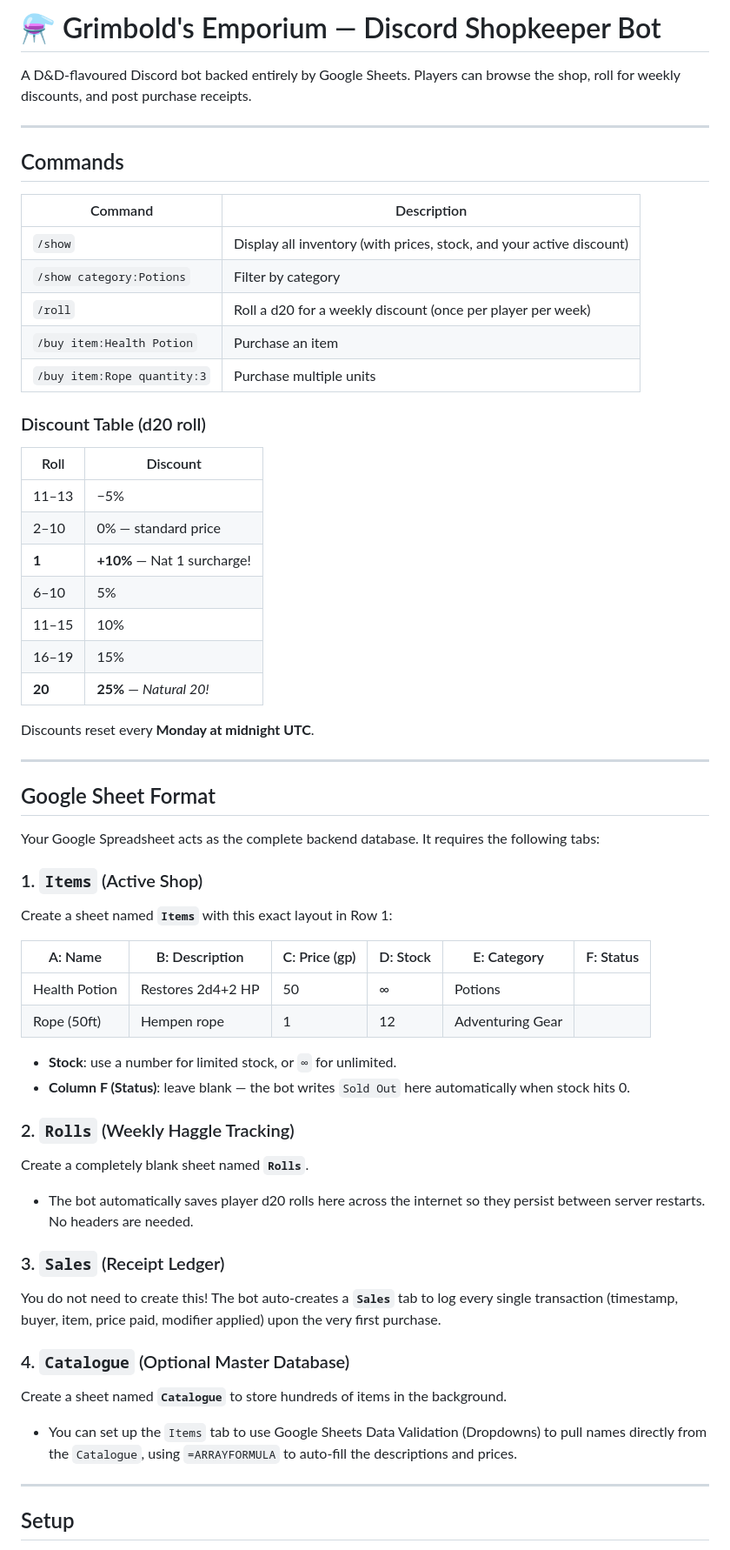
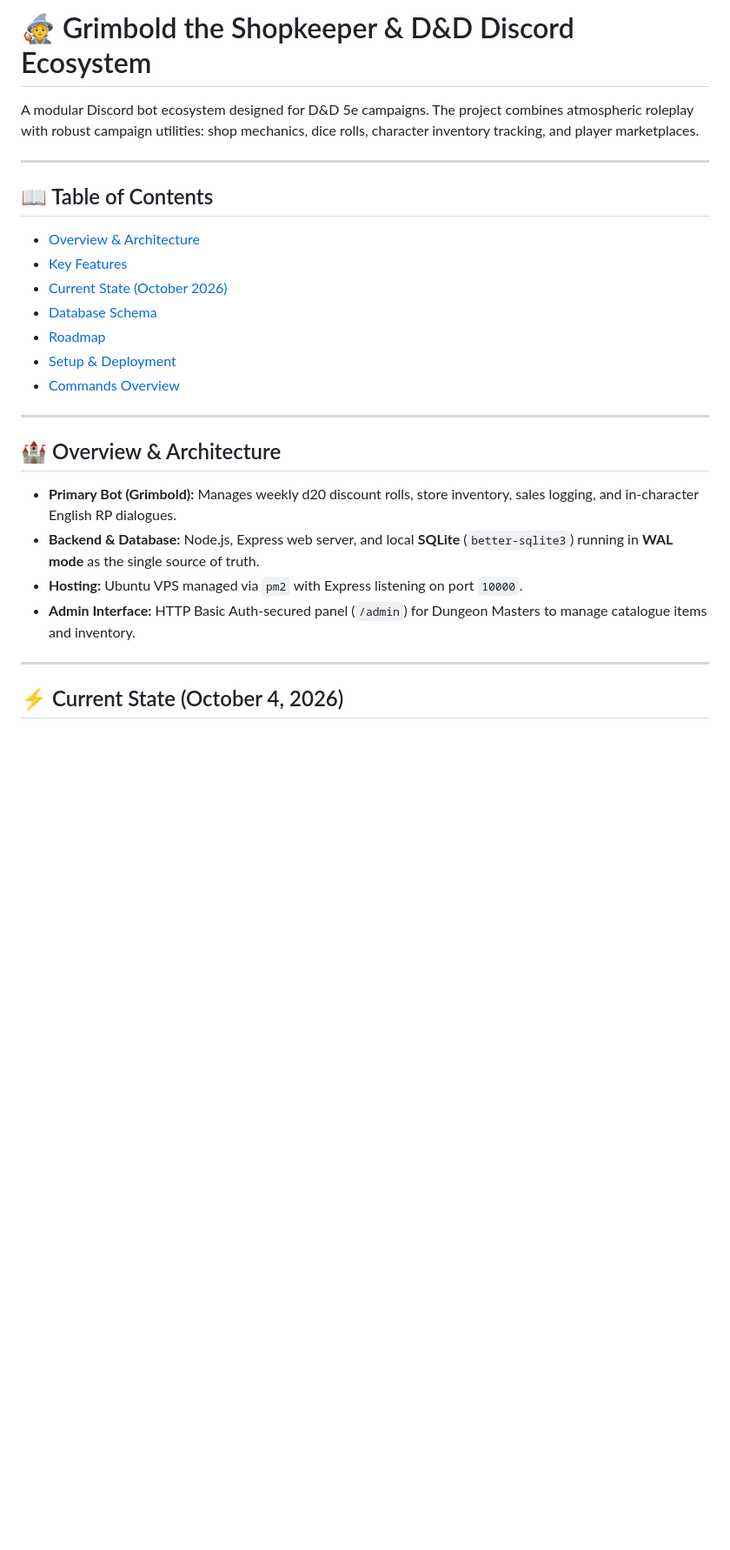
Before and after one commit to niezgorszynick/grimbold-bot, a Markdown page: README.md, the part around one of its changes. Shown at 87% size. GitHub-like rendering; blank space fills up the shorter version.

Commit message:
Revise README for Grimbold the Shopkeeper bot
Updated the README to reflect changes in project scope and features.

```diff
--- a/README.md
+++ b/README.md
@@ -1,63 +1,28 @@
-# ⚗️ Grimbold's Emporium — Discord Shopkeeper Bot
+# 🧙 Grimbold the Shopkeeper & D&D Discord Ecosystem
 
-A D&D-flavoured Discord bot backed entirely by Google Sheets.
-Players can browse the shop, roll for weekly discounts, and post purchase receipts.
+A modular Discord bot ecosystem designed for D&D 5e campaigns. The project combines atmospheric roleplay with robust campaign utilities: shop mechanics, dice rolls, character inventory tracking, and player marketplaces.
 
 ---
 
-## Commands
-
-| Command | Description |
-|---|---|
-| `/show` | Display all inventory (with prices, stock, and your active discount) |
-| `/show category:Potions` | Filter by category |
-| `/roll` | Roll a d20 for a weekly discount (once per player per week) |
-| `/buy item:Health Potion` | Purchase an item |
-| `/buy item:Rope quantity:3` | Purchase multiple units |
-
-### Discount Table (d20 roll)
-
-| Roll | Discount |
-|---|---|
-| 11–13 | −5% |
-| 2–10 | 0% — standard price |
-| **1** | **+10%** — Nat 1 surcharge! |
-| 6–10 | 5% |
-| 11–15 | 10% |
-| 16–19 | 15% |
-| **20** | **25%** — *Natural 20!* |
-
-Discounts reset every **Monday at midnight UTC**.
+## 📖 Table of Contents
+- [Overview & Architecture](#-overview--architecture)
+- [Key Features](#-key-features)
+- [Current State (October 2026)](#-current-state-october-2026)
+- [Database Schema](#-database-schema)
+- [Roadmap](#-roadmap)
+- [Setup & Deployment](#-setup--deployment)
+- [Commands Overview](#-commands-overview)
 
 ---
 
-## Google Sheet Format
+## 🏰 Overview & Architecture
 
-Your Google Spreadsheet acts as the complete backend database. It requires the following tabs:
-
-### 1. `Items` (Active Shop)
-Create a sheet named **`Items`** with this exact layout in Row 1:
-
-| A: Name | B: Description | C: Price (gp) | D: Stock | E: Category | F: Status |
-|---|---|---|---|---|---|
-| Health Potion | Restores 2d4+2 HP | 50 | ∞ | Potions | |
-| Rope (50ft) | Hempen rope | 1 | 12 | Adventuring Gear | |
-
-- **Stock**: use a number for limited stock, or `∞` for unlimited.
-- **Column F (Status)**: leave blank — the bot writes `Sold Out` here automatically when stock hits 0.
-
-### 2. `Rolls` (Weekly Haggle Tracking)
-Create a completely blank sheet named **`Rolls`**.
-- The bot automatically saves player d20 rolls here across the internet so they persist between server restarts. No headers are needed.
-
-### 3. `Sales` (Receipt Ledger)
-You do not need to create this! The bot auto-creates a **`Sales`** tab to log every single transaction (timestamp, buyer, item, price paid, modifier applied) upon the very first purchase.
-
-### 4. `Catalogue` (Optional Master Database)
-Create a sheet named **`Catalogue`** to store hundreds of items in the background.
-- You can set up the `Items` tab to use Google Sheets Data Validation (Dropdowns) to pull names directly from the `Catalogue`, using `=ARRAYFORMULA` to auto-fill the descriptions and prices.
+- **Primary Bot (Grimbold):** Manages weekly d20 discount rolls, store inventory, sales logging, and in-character English RP dialogues.
+- **Backend & Database:** Node.js, Express web server, and local **SQLite** (`better-sqlite3`) running in **WAL mode** as the single source of truth.
+- **Hosting:** Ubuntu VPS managed via `pm2` with Express listening on port `10000`.
+- **Admin Interface:** HTTP Basic Auth-secured panel (`/admin`) for Dungeon Masters to manage catalogue items and inventory.
 
 ---
 
-## Setup
+## ⚡ Current State (October 4, 2026)
 
```
Also changed, not shown: other parts of README.md (+71 -77 lines).
